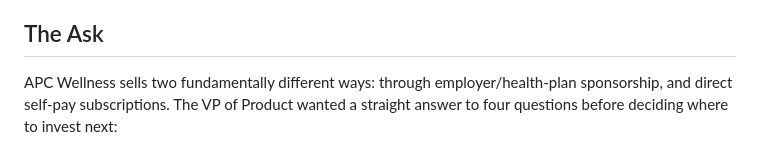
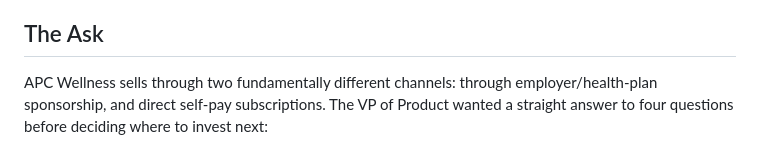
Before and after one commit to apc-analytics/analytics-portfolio, a Markdown page: case-studies/apc_wellness/engagement_by_segment.md, the part around the change. Drawn GitHub-style.

Commit message:
Minor update to engagement_by_segment.md

```diff
--- a/case-studies/apc_wellness/engagement_by_segment.md
+++ b/case-studies/apc_wellness/engagement_by_segment.md
@@ -6,7 +6,7 @@
 
 ## The Ask
 
-APC Wellness sells two fundamentally different ways: through employer/health-plan
+APC Wellness sells through two fundamentally different channels: through employer/health-plan
 sponsorship, and direct self-pay subscriptions. The VP of Product wanted a
 straight answer to four questions before deciding where to invest next:
 
```
